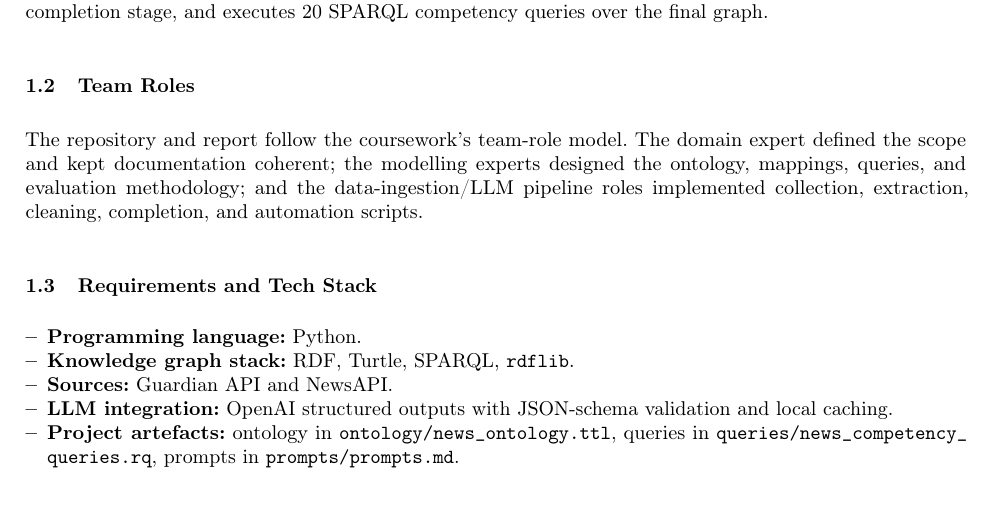
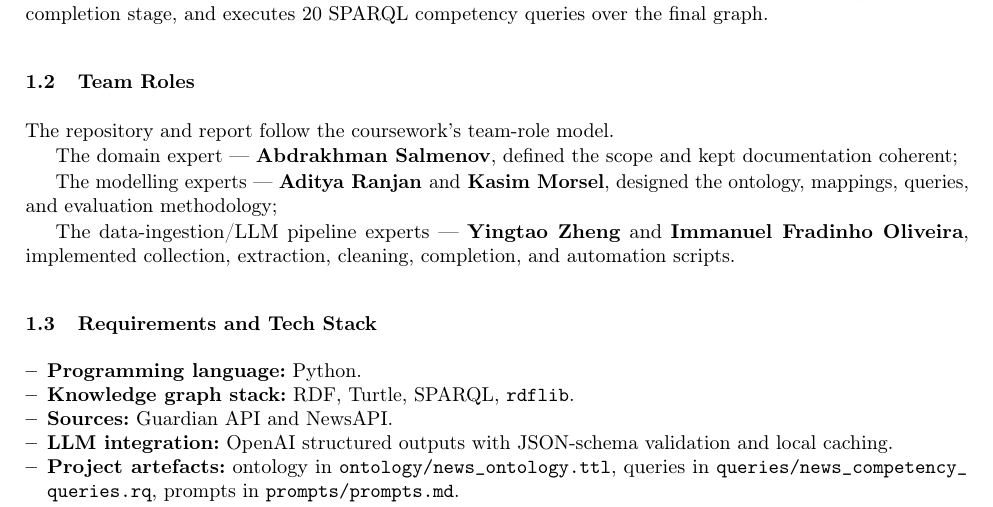
Before and after one commit to ADI-0519/5CCSAKNE-CW2, a LaTeX paper (Report.tex): part of page 1 of 7, cut so that both start at the same text. Compiled offline with pdfLaTeX.

Commit message:
Update report for team roles

```diff
--- a/Report.tex
+++ b/Report.tex
@@ -52,11 +52,13 @@ completion stage, and executes 20 SPARQL competency queries over the final graph
 
 \subsection{Team Roles}
 
-The repository and report follow the coursework's team-role model. The domain
-expert defined the scope and kept documentation coherent; the modelling experts
-designed the ontology, mappings, queries, and evaluation methodology; and the
-data-ingestion/LLM pipeline roles implemented collection, extraction, cleaning,
-completion, and automation scripts.
+The repository and report follow the coursework's team-role model.
+
+The domain expert --- \textbf{Abdrakhman Salmenov}, defined the scope and kept documentation coherent;
+
+The modelling experts --- \textbf{Aditya Ranjan }and\textbf{ Kasim Morsel}, designed the ontology, mappings, queries, and evaluation methodology;
+
+The data-ingestion/LLM pipeline experts --- \textbf{Yingtao Zheng} and \textbf{Immanuel Fradinho Oliveira}, implemented collection, extraction, cleaning, completion, and automation scripts.
 
 \subsection{Requirements and Tech Stack}
 
```
